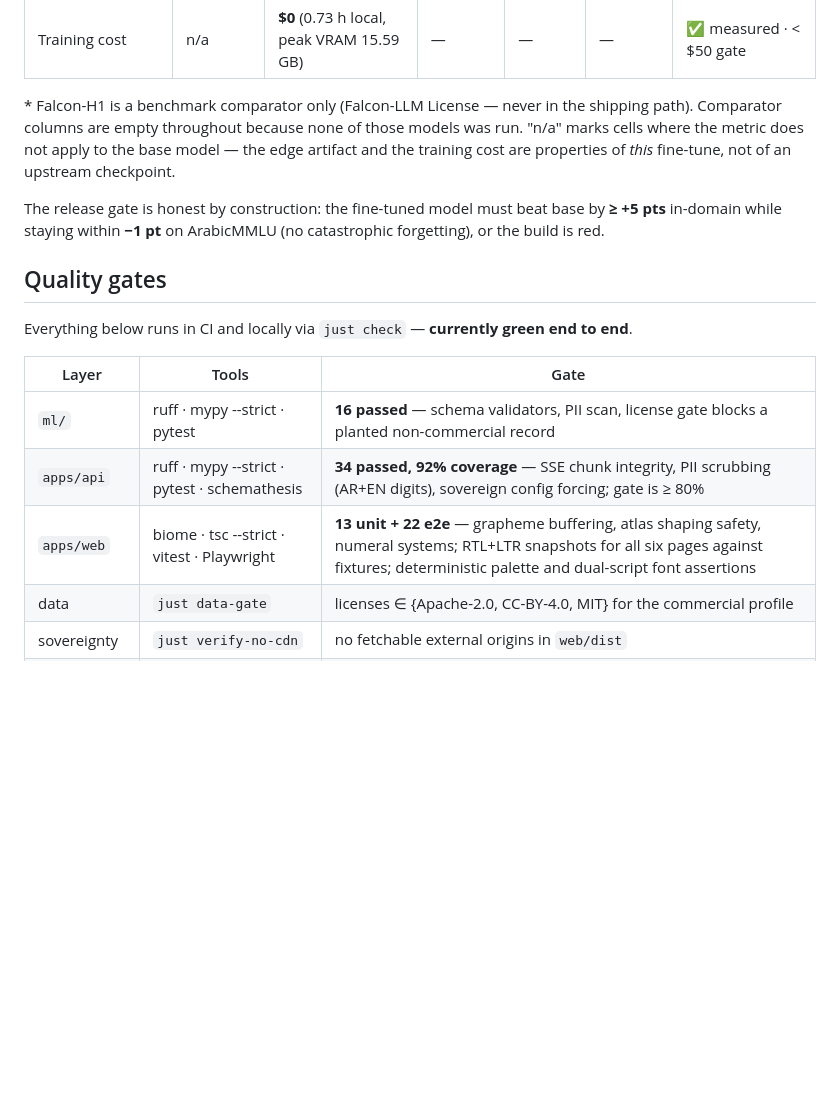
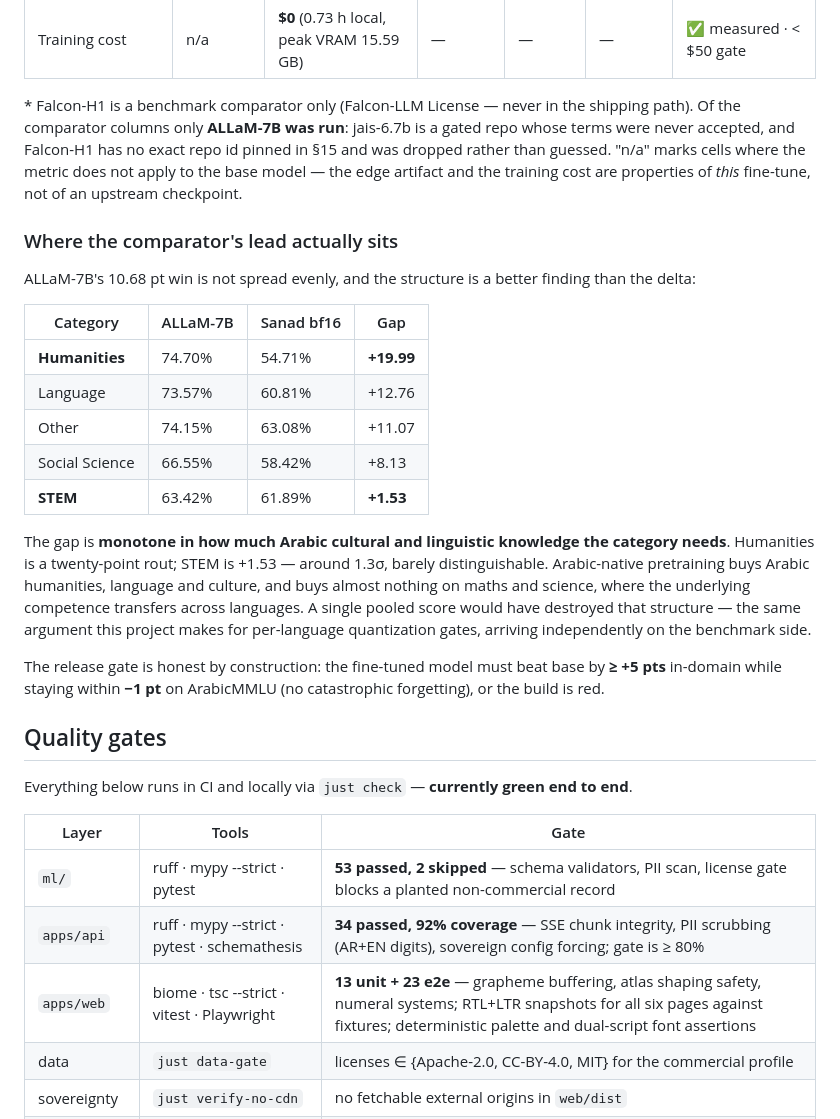
Before and after one commit to imthi16/sanad-slm, a Markdown page: README.md, the part around one of its changes. Rendered like a GitHub page; blank space fills up the shorter version.

```diff
--- a/README.md
+++ b/README.md
@@ -375,9 +394,29 @@ persisted** by default.
 | Training cost | n/a | **$0** (0.73 h local, peak VRAM 15.59 GB) | — | — | — | ✅ measured · < $50 gate |
 
 \* Falcon-H1 is a benchmark comparator only (Falcon-LLM License — never in the shipping path).
-Comparator columns are empty throughout because none of those models was run. "n/a" marks cells where
-the metric does not apply to the base model — the edge artifact and the training cost are properties
-of *this* fine-tune, not of an upstream checkpoint.
+Of the comparator columns only **ALLaM-7B was run**: jais-6.7b is a gated repo whose terms were
+never accepted, and Falcon-H1 has no exact repo id pinned in §15 and was dropped rather than
+guessed. "n/a" marks cells where the metric does not apply to the base model — the edge artifact
+and the training cost are properties of *this* fine-tune, not of an upstream checkpoint.
+
+### Where the comparator's lead actually sits
+
+ALLaM-7B's 10.68 pt win is not spread evenly, and the structure is a better finding than the delta:
+
+| Category | ALLaM-7B | Sanad bf16 | Gap |
+|---|---|---|---|
+| **Humanities** | 74.70% | 54.71% | **+19.99** |
+| Language | 73.57% | 60.81% | +12.76 |
+| Other | 74.15% | 63.08% | +11.07 |
+| Social Science | 66.55% | 58.42% | +8.13 |
+| **STEM** | 63.42% | 61.89% | **+1.53** |
+
+The gap is **monotone in how much Arabic cultural and linguistic knowledge the category needs**.
+Humanities is a twenty-point rout; STEM is +1.53 — around 1.3σ, barely distinguishable.
+Arabic-native pretraining buys Arabic humanities, language and culture, and buys almost nothing on
+maths and science, where the underlying competence transfers across languages. A single pooled
+score would have destroyed that structure — the same argument this project makes for per-language
+quantization gates, arriving independently on the benchmark side.
 
 The release gate is honest by construction: the fine-tuned model must beat base by **≥ +5 pts**
 in-domain while staying within **−1 pt** on ArabicMMLU (no catastrophic forgetting), or the build
@@ -389,9 +428,9 @@ Everything below runs in CI and locally via `just check` — **currently green e
 
 | Layer | Tools | Gate |
 |---|---|---|
-| `ml/` | ruff · mypy --strict · pytest | **16 passed** — schema validators, PII scan, license gate blocks a planted non-commercial record |
+| `ml/` | ruff · mypy --strict · pytest | **53 passed, 2 skipped** — schema validators, PII scan, license gate blocks a planted non-commercial record |
 | `apps/api` | ruff · mypy --strict · pytest · schemathesis | **34 passed, 92% coverage** — SSE chunk integrity, PII scrubbing (AR+EN digits), sovereign config forcing; gate is ≥ 80% |
-| `apps/web` | biome · tsc --strict · vitest · Playwright | **13 unit + 22 e2e** — grapheme buffering, atlas shaping safety, numeral systems; RTL+LTR snapshots for all six pages against fixtures; deterministic palette and dual-script font assertions |
+| `apps/web` | biome · tsc --strict · vitest · Playwright | **13 unit + 23 e2e** — grapheme buffering, atlas shaping safety, numeral systems; RTL+LTR snapshots for all six pages against fixtures; deterministic palette and dual-script font assertions |
 | data | `just data-gate` | licenses ∈ {Apache-2.0, CC-BY-4.0, MIT} for the commercial profile |
 | sovereignty | `just verify-no-cdn` | no fetchable external origins in `web/dist` |
 | sovereignty | `just sovereign-audit` | **26 §10 checks** — CSP, offline overlay, default-deny egress, egress alert, SOPS, judge flags, PII patterns; the 3 cluster-only items are reported, never assumed |
```
Also changed, not shown: other parts of README.md (+20 -1 lines), docs/screenshots/specimen-demo.gif (added), 1 other file.
